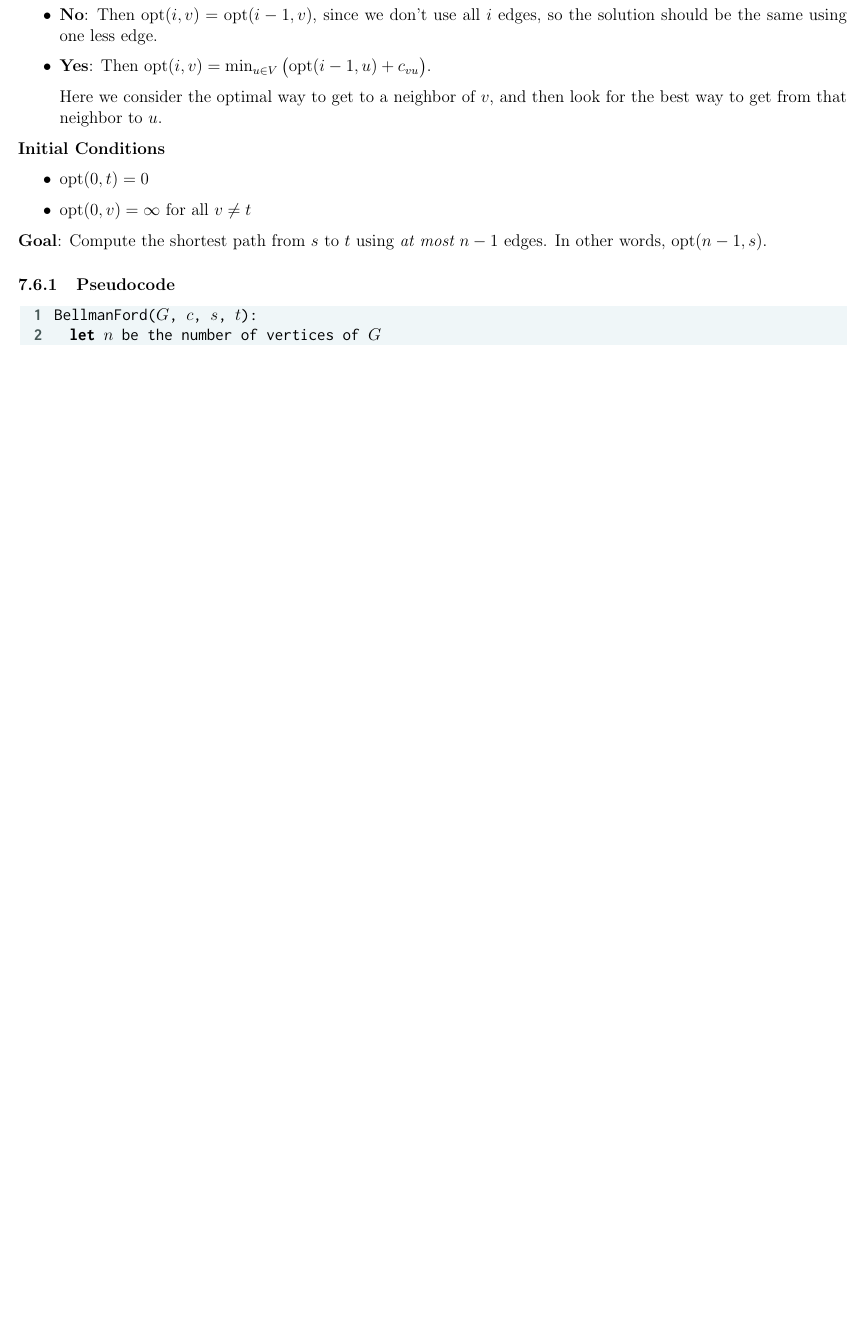
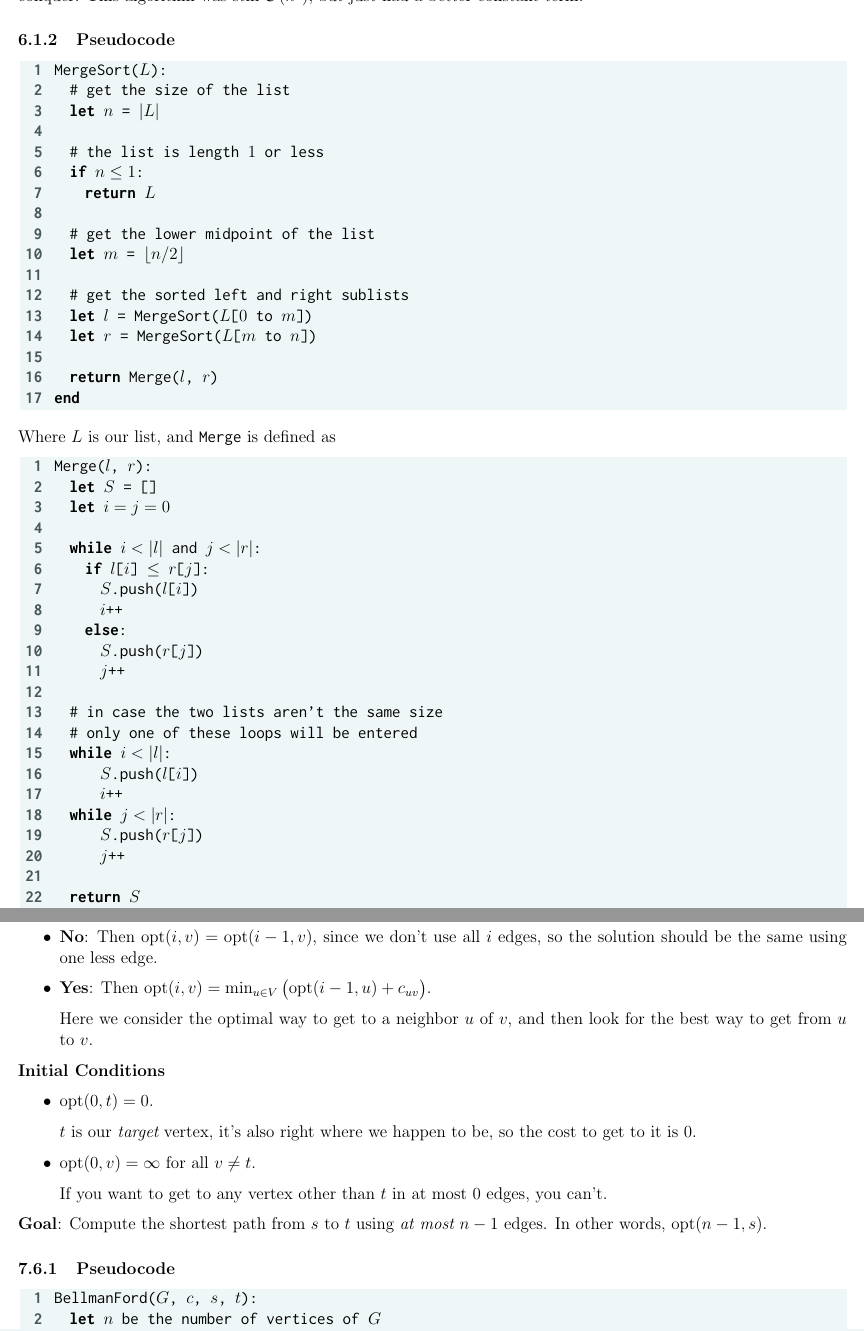
Before and after one commit to llGaetanll/CMSC451, a LaTeX document (notes.tex): part of page 47 of 49 before the commit and two parts of pages 32 and 48 of 50 after it, the two joined at a grey line, cut at the place of the change, the shorter picture padded with empty space. Compiled offline with pdfLaTeX.

Commit message:
added pseudocode for mergesort

```diff
--- a/notes.tex
+++ b/notes.tex
@@ -1835,6 +1835,56 @@ end
   Not {\it all} divide and conquer algorithms are $\O(n \log n)$. Recall Karatsuba
   multiplication, which is also divide and conquer. This algorithm was still
   $\O(n^2)$, but just had a better constant term.
+
+  \subsubsection{Pseudocode}
+
+  \begin{lstlisting}
+MergeSort($L$):
+  # get the size of the list
+  let $n$ = $|L|$
+
+  # the list is length $1$ or less
+  if $n \le 1$:
+    return $L$
+
+  # get the lower midpoint of the list
+  let $m$ = $\lfloor n / 2 \rfloor$
+
+  # get the sorted left and right sublists
+  let $l$ = MergeSort($L$[$0$ to $m$])
+  let $r$ = MergeSort($L$[$m$ to $n$])
+
+  return Merge($l$, $r$)
+end
+  \end{lstlisting}
+
+  Where $L$ is our list, and \texttt{Merge} is defined as
+
+  \begin{lstlisting}
+Merge($l$, $r$):
+  let $S$ = []
+  let $i = j = 0$
+
+  while $i < |l|$ and $j < |r|$:
+    if $l$[$i$] $\le$ $r$[$j$]:
+      $S$.push($l$[$i$])
+      $i$++
+    else:
+      $S$.push($r$[$j$])
+      $j$++
+
+  # in case the two lists aren't the same size
+  # only one of these loops will be entered
+  while $i < |l|$:
+      $S$.push($l$[$i$])
+      $i$++
+  while $j < |r|$:
+      $S$.push($r$[$j$])
+      $j$++
+
+  return $S$
+end
+  \end{lstlisting}
 
   \subsection{Closest Points}
 
@@ -2865,18 +2916,26 @@ end
       $i$ edges, so the solution should be the same using one less edge.
 
     \item {\bf Yes}: Then $\opt(i, v) = \min_{u \in V}\big(\opt(i - 1, u) +
-      c_{vu}\big)$.
-
-      Here we consider the optimal way to get to a neighbor of $v$, and then
-      look for the best way to get from that neighbor to $u$.
+      c_{uv}\big)$.
+
+      Here we consider the optimal way to get to a neighbor $u$ of $v$, and then
+      look for the best way to get from $u$ to $v$.
   \end{itemize}
 
 
   {\bf Initial Conditions}
 
   \begin{itemize}
-    \item $\opt(0, t) = 0$
-    \item $\opt(0, v) = \infty$ for all $v \ne t$
+    \item $\opt(0, t) = 0$.
+
+      $t$ is our {\it target} vertex, it's also right where we happen to be, so
+      the cost to get to it is $0$.
+
+    \item $\opt(0, v) = \infty$ for all $v \ne t$.
+
+      If you want to get to any vertex other than $t$ in at most $0$ edges, you
+      can't.
+
   \end{itemize}
 
   {\bf Goal}: Compute the shortest path from $s$ to $t$ using {\it at most} $n -
```
Also changed, not shown: notes.pdf, notes.tex (5 more changed lines).
